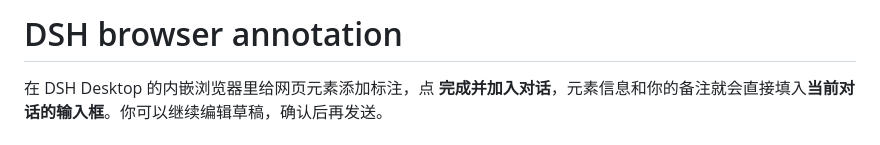
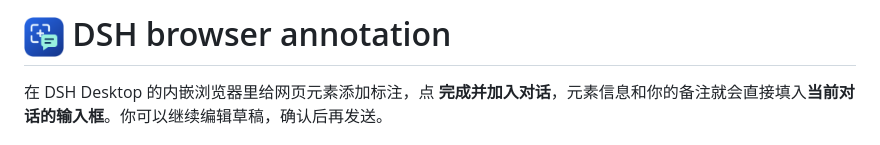
Before and after one commit to chnuuh/dsh-browser-annotation, a Markdown page: README.md, the part around the change. Drawn GitHub-style; pictures changed too: docs/images/icon.png (added).

Commit message:
Add selection and chat icon for the plugin and storefront

```diff
--- a/README.md
+++ b/README.md
@@ -1,4 +1,4 @@
-# DSH browser annotation
+# <img src="docs/images/icon.png" width="40" height="40" align="absmiddle" alt=""> DSH browser annotation
 
 在 DSH Desktop 的内嵌浏览器里给网页元素添加标注，点 **完成并加入对话**，元素信息和你的备注就会直接填入**当前对话的输入框**。你可以继续编辑草稿，确认后再发送。
 
```
Also changed, not shown: 1 other file.
